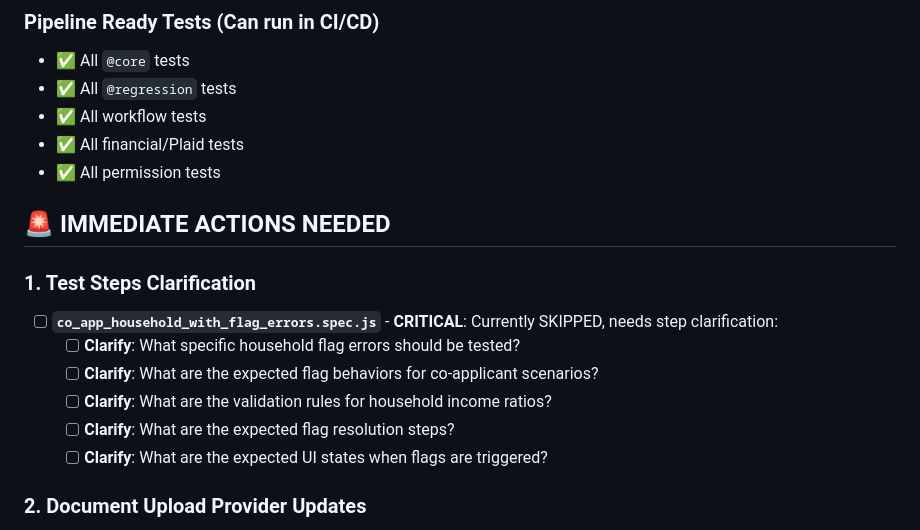
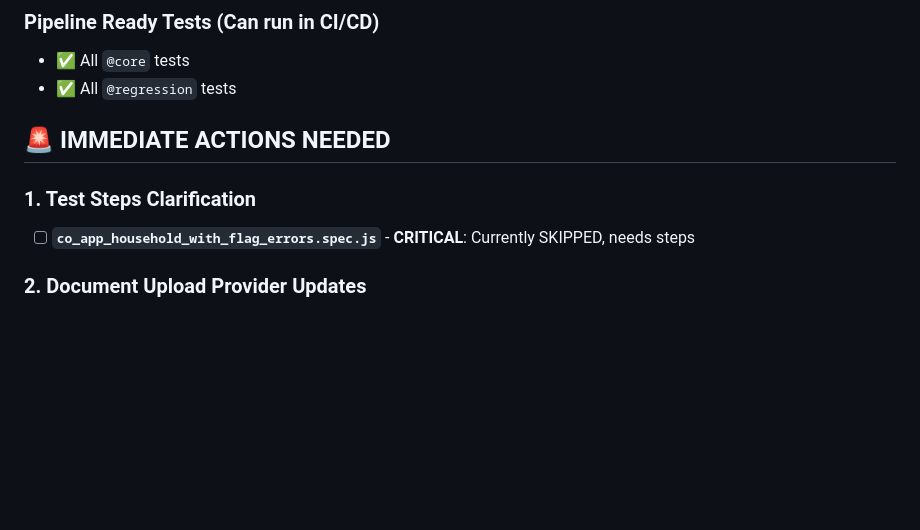
Before and after one commit to rentify-admin/web-app-ui-test-framework, a Markdown page: UI_TEST_STATUS.md, the part around the change. GitHub-like rendering; blank space fills up the shorter version.

Commit message:
update documentation 4

```diff
--- a/UI_TEST_STATUS.md
+++ b/UI_TEST_STATUS.md
@@ -77,20 +77,12 @@
 ### **Pipeline Ready Tests** (Can run in CI/CD)
 - ✅ All `@core` tests
 - ✅ All `@regression` tests
-- ✅ All workflow tests
-- ✅ All financial/Plaid tests
-- ✅ All permission tests
 
 
 ## 🚨 **IMMEDIATE ACTIONS NEEDED**
 
 ### **1. Test Steps Clarification**
-- [ ] **`co_app_household_with_flag_errors.spec.js`** - **CRITICAL**: Currently SKIPPED, needs step clarification:
-  - [ ] **Clarify**: What specific household flag errors should be tested?
-  - [ ] **Clarify**: What are the expected flag behaviors for co-applicant scenarios?
-  - [ ] **Clarify**: What are the validation rules for household income ratios?
-  - [ ] **Clarify**: What are the expected flag resolution steps?
-  - [ ] **Clarify**: What are the expected UI states when flags are triggered?
+- [ ] **`co_app_household_with_flag_errors.spec.js`** - **CRITICAL**: Currently SKIPPED, needs steps
 
 ### **2. Document Upload Provider Updates**
 - [ ] **Update `document_upload_verifications_core_flow.spec.js`** - Fix paystub provider configuration
```
